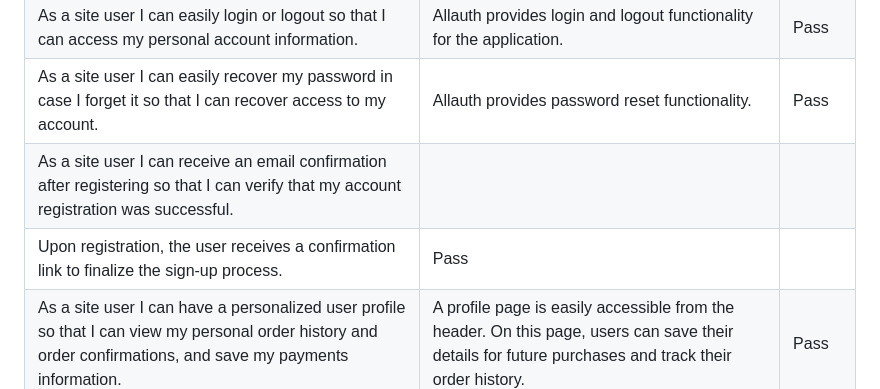
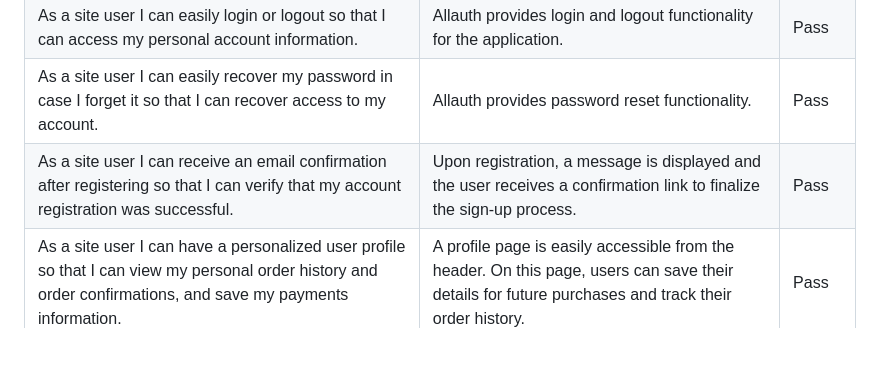
Before and after one commit to Darioc18/PP5_lari_living, a Markdown page: TESTING.md, the part around one of its changes. GitHub-like rendering; blank space fills up the shorter version.

Commit message:
docs: tidy up testing.md

```diff
--- a/TESTING.md
+++ b/TESTING.md
@@ -40,8 +40,7 @@ The users stories can be found in the GitHub Projects [kanban board](https://git
 |As a site user I can easily register for an account so that I can have a personal account and I can view my profile.| Allauth has been implemented to enable users to manage their accounts efficiently.| Pass |
 |As a site user I can easily login or logout so that I can access my personal account information.|Allauth provides login and logout functionality for the application.| Pass |
 |As a site user I can easily recover my password in case I forget it so that I can recover access to my account.|Allauth provides password reset functionality.|Pass|
-|As a site user I can receive an email confirmation after registering so that I can verify that my account registration was successful.|
-Upon registration, the user receives a confirmation link to finalize the sign-up process.|Pass|
+|As a site user I can receive an email confirmation after registering so that I can verify that my account registration was successful.|Upon registration, a message is displayed and the user receives a confirmation link to finalize the sign-up process.|Pass|
 |As a site user I can have a personalized user profile so that I can view my personal order history and order confirmations, and save my payments information.|A profile page is easily accessible from the header. On this page, users can save their details for future purchases and track their order history.|Pass|
 
 **EPIC | Admin & Store Management**
```
Also changed, not shown: other parts of TESTING.md (+1 -2 lines).
